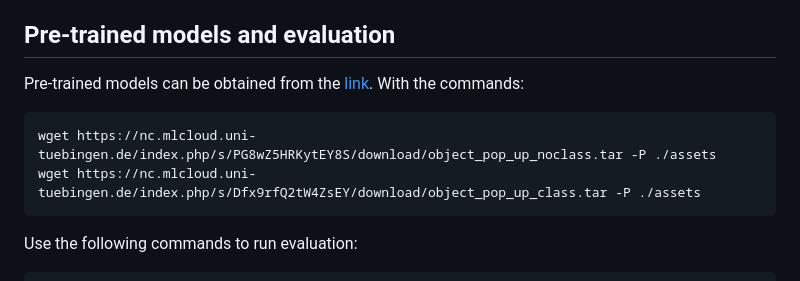
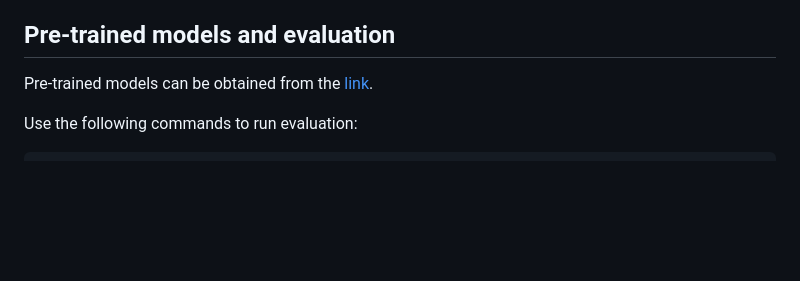
Before and after one commit to ptrvilya/object-popup, a Markdown page: README.md, the part around the change. Drawn GitHub-style; blank space fills up the shorter version.

````diff
--- a/README.md
+++ b/README.md
@@ -47,11 +47,7 @@ The steps are described in [docs/data.md](./docs/data.md).
 
 
 ## Pre-trained models and evaluation
-Pre-trained models can be obtained from the [link](https://nc.mlcloud.uni-tuebingen.de/index.php/s/8H4EHmx9MA8sBEs). With the commands:
-```bash
-wget https://nc.mlcloud.uni-tuebingen.de/index.php/s/PG8wZ5HRKytEY8S/download/object_pop_up_noclass.tar -P ./assets
-wget https://nc.mlcloud.uni-tuebingen.de/index.php/s/Dfx9rfQ2tW4ZsEY/download/object_pop_up_class.tar -P ./assets
-```
+Pre-trained models can be obtained from the [link](https://drive.google.com/drive/folders/1Bm2V4yLWQ1_tmhL68SjFixszk9Z-geh0?usp=sharing).
 
 Use the following commands to run evaluation:
 ```bash
````
